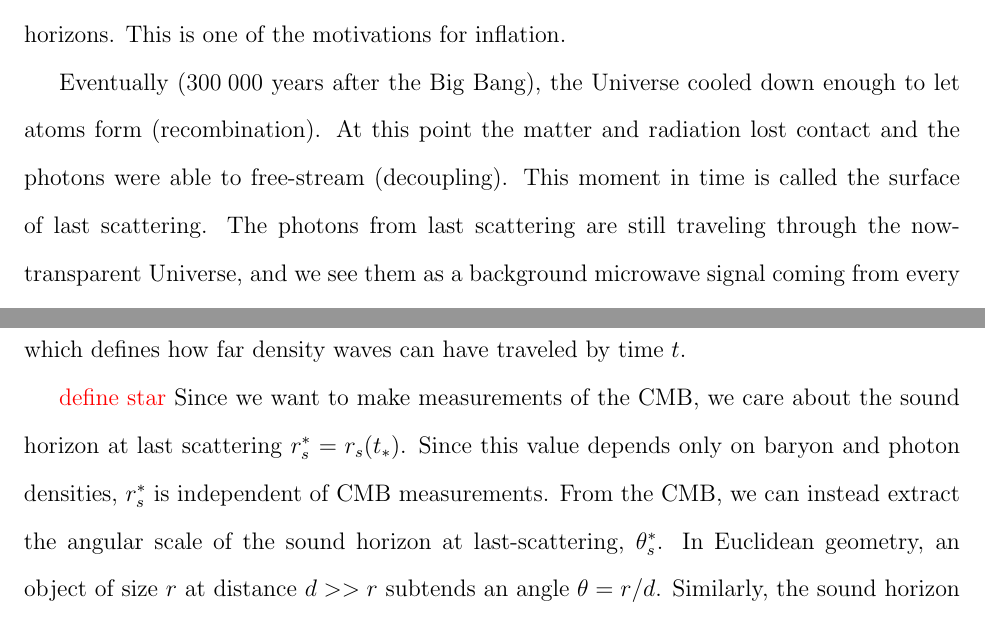
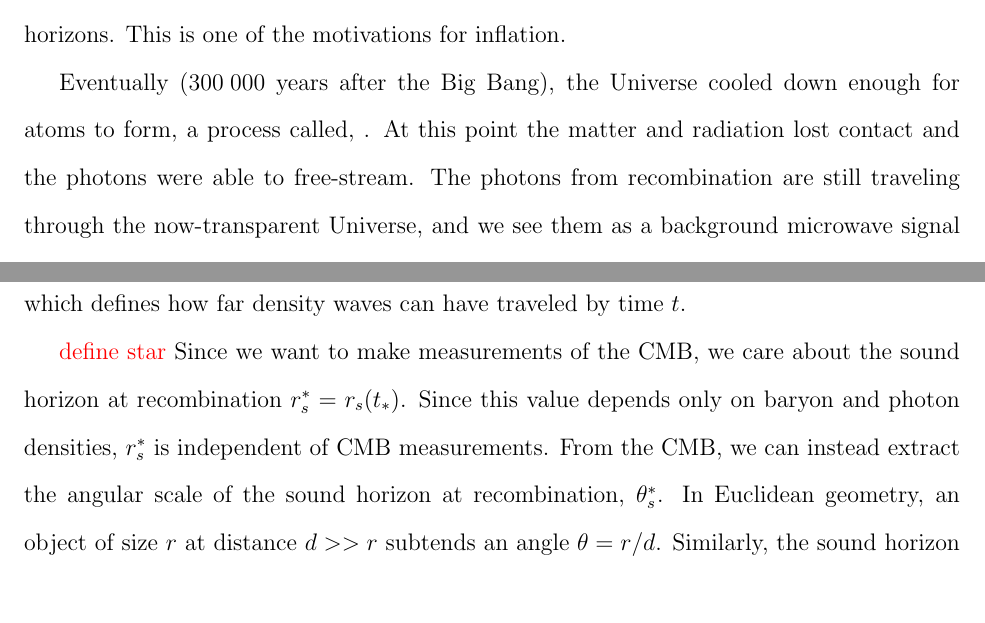
Before and after one commit to cnstahl/hubble-tension, a LaTeX paper (hubbletension.tex): two parts of pages 3 and 8 of 17, joined at a grey line, cut so that both start at the same text. Compiled offline with pdfLaTeX.

Commit message:
removed decoupling and last scattering

```diff
--- a/hubbletension.tex
+++ b/hubbletension.tex
@@ -74,7 +74,7 @@ A key confirmation of the Big Bang came in 1965 when Penzias and Wilson tried to
 Soon after the Big Bang the universe was very hot. Eventually it reached a state in which the dominant form of matter was protons and electrons. At this point, the matter and was coupled to the radiation and the temperature was high enough to keep the matter ionized. Thus, the universe was a plasma, and the plasma was opaque.
 In this phase the entire universe was in thermal equilibrium. Note that this fact alone is surprising, since we know that there were points in thermal equilibrium that were outside each other's cosmic horizons. This is one of the motivations for inflation.
 
-Eventually (300\;000 years after the Big Bang), the Universe cooled down enough to let atoms form (recombination). At this point the matter and radiation lost contact and the photons were able to free-stream (decoupling). This moment in time is called the surface of last scattering.  The photons from last scattering are still traveling through the now-transparent Universe, and we see them as a background microwave signal coming from every direction.
+Eventually (300\;000 years after the Big Bang), the Universe cooled down enough for atoms to form, a process called, . At this point the matter and radiation lost contact and the photons were able to free-stream. The photons from recombination are still traveling through the now-transparent Universe, and we see them as a background microwave signal coming from every direction.
 
 Although this cosmic microwave background (CMB) is extremely uniform, it has some anisotropies. In the 1990s cosmologists figured out how to use these perturbations to confirm the \L CDM model and also make predictions. In particular, it is possible to use the CMB to predict the value of $H_0$. Initially, the value predicted from the CMB and the value measured by observations did not agree, but had large enough error bars that the two values were compatible.
 
@@ -212,7 +212,7 @@ r_s(t) = \int_0^t \frac{c_s}{a} dt' = \int_{z(t) }^\infty \frac{c_s\, dz'}{H}, \
 which defines how far density waves can have traveled by  time $t$.
 
 \note{define star}
-Since we want to make measurements of the CMB, we care about the sound horizon at last scattering $r_s^*=r_s(t_*)$. Since this value depends only on baryon and photon densities, $r^*_s$ is independent of CMB measurements. From the CMB, we can instead extract the angular scale of the sound horizon at last-scattering, $\theta_s^*$.
+Since we want to make measurements of the CMB, we care about the sound horizon at recombination $r_s^*=r_s(t_*)$. Since this value depends only on baryon and photon densities, $r^*_s$ is independent of CMB measurements. From the CMB, we can instead extract the angular scale of the sound horizon at recombination, $\theta_s^*$.
 %Unfortunately, there is not a simple formula for $\theta_s^*$. Instead, it is found using the positions of as many peaks in the spectrum as possible. For the \textit{Planck} mission this means seven peaks~\cite{Planck2013, Planck2018}.
 In Euclidean geometry, an object of size $r$ at distance $d>>r$ subtends an angle $\theta = r/d$.
 Similarly, the sound horizon and its angular scale are related by
```
